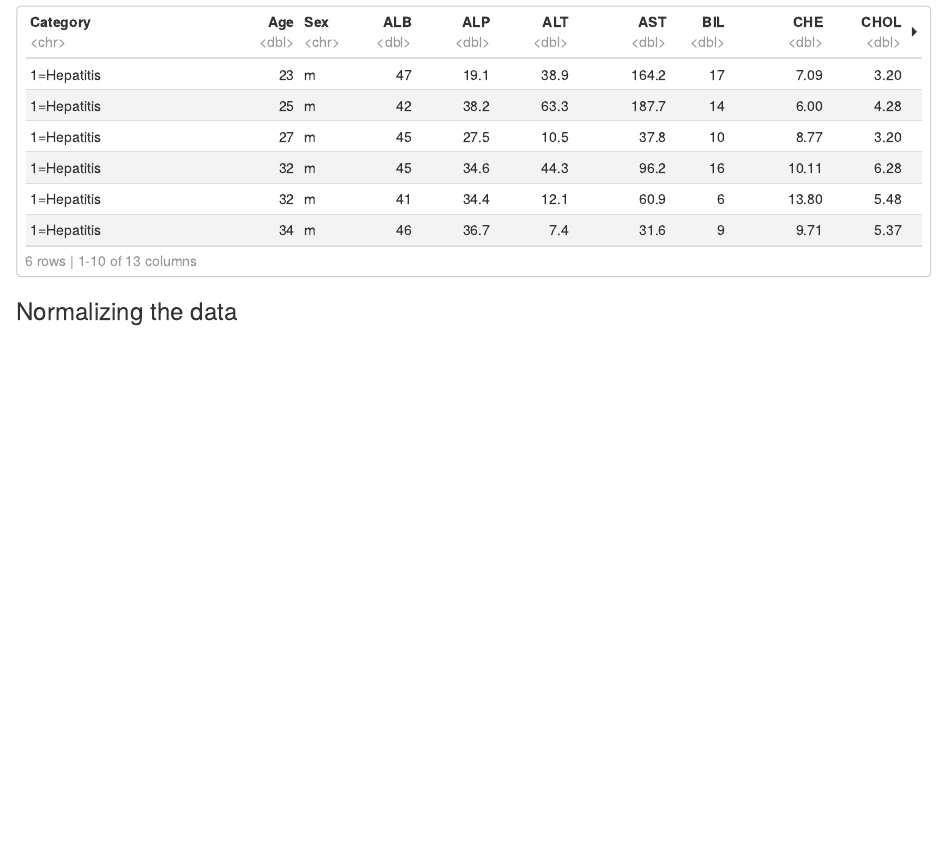
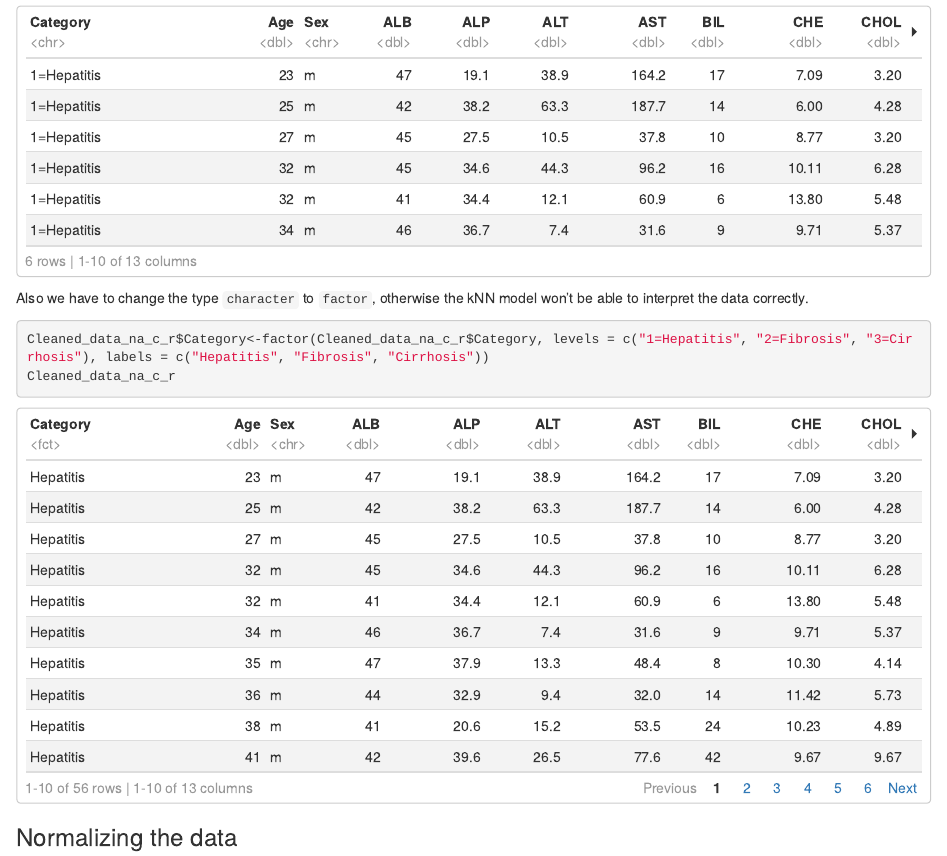
Before and after one commit to HAN-M3DM-Data-Mining/data-mining-s1y2223-emielmaters, an R Markdown document (assignment-knn-diy.Rmd): the page in a window 1100 px wide, from 5330 px down. Rendered offline with R 4.5, knitr and Pandoc, with nearby package versions; some code elsewhere in the file could not run offline.

Commit message:
Now really finished data prep

````diff
--- a/assignment-knn-diy.Rmd
+++ b/assignment-knn-diy.Rmd
@@ -121,6 +121,13 @@ Cleaned_data_na_c_r %>%
   head()
 ```
 
+Also we have to change the type `character` to `factor`, otherwise the kNN model won't be able to interpret the data correctly.
+
+```{r}
+Cleaned_data_na_c_r$Category<-factor(Cleaned_data_na_c_r$Category, levels = c("1=Hepatitis", "2=Fibrosis", "3=Cirrhosis"), labels = c("Hepatitis", "Fibrosis", "Cirrhosis"))
+Cleaned_data_na_c_r
+```
+
 ### Normalizing the data
 
 So now the data has to be normalized, only this wat the kNN model can work properly. Otherwise some variables could take overhand by having relatively high values. This can be achieved via the normalization function. The normalization function sets the highest value as a "1" and the lowest value as a "0". It then will proportionally scale the original values between the 0 and 1.
````
Also changed, not shown: assignment-knn-diy.nb.html.
